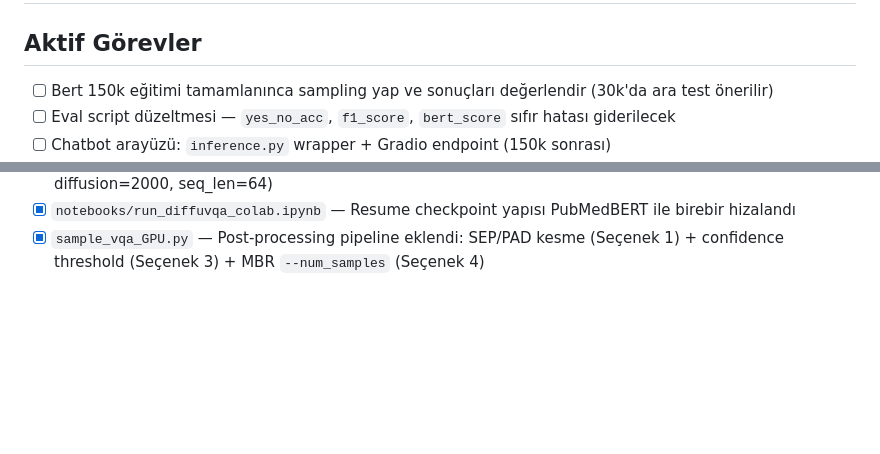
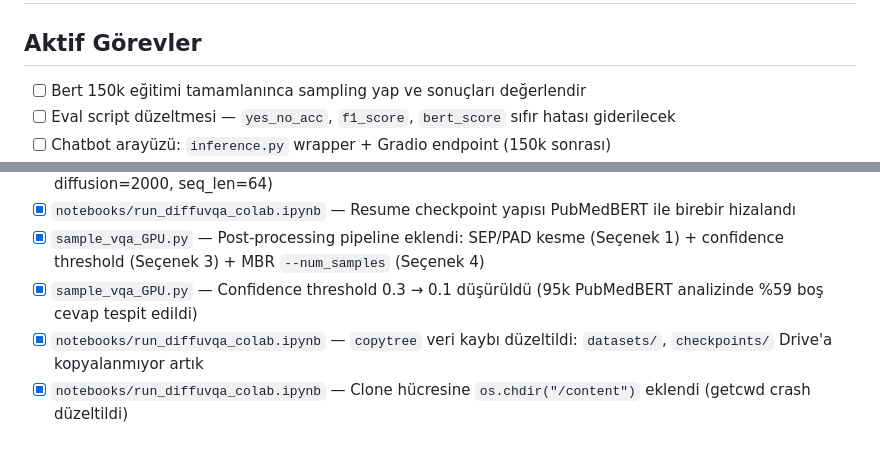
Before and after one commit to panzerofthelake03/DiffuVQA, a Markdown page: TODO.md, 2 parts joined by grey strips. Drawn GitHub-style; blank space fills up the shorter version.

```diff
--- a/TODO.md
+++ b/TODO.md
@@ -2,7 +2,7 @@
 
 ## Aktif Görevler
 
-- [ ] Bert 150k eğitimi tamamlanınca sampling yap ve sonuçları değerlendir (30k'da ara test önerilir)
+- [ ] Bert 150k eğitimi tamamlanınca sampling yap ve sonuçları değerlendir
 - [ ] Eval script düzeltmesi — `yes_no_acc`, `f1_score`, `bert_score` sıfır hatası giderilecek
 - [ ] Chatbot arayüzü: `inference.py` wrapper + Gradio endpoint (150k sonrası)
 - [ ] Sonraki training run için Seçenek 2 uygula — `gaussian_diffusion.py` training_losses'da padding mask ile loss masking
@@ -54,3 +54,6 @@
 - [x] `notebooks/run_diffuvqa_colab.ipynb` — 150k full training config güncellendi (LR=0.000283, batch=64, diffusion=2000, seq_len=64)
 - [x] `notebooks/run_diffuvqa_colab.ipynb` — Resume checkpoint yapısı PubMedBERT ile birebir hizalandı
 - [x] `sample_vqa_GPU.py` — Post-processing pipeline eklendi: SEP/PAD kesme (Seçenek 1) + confidence threshold (Seçenek 3) + MBR `--num_samples` (Seçenek 4)
+- [x] `sample_vqa_GPU.py` — Confidence threshold 0.3 → 0.1 düşürüldü (95k PubMedBERT analizinde %59 boş cevap tespit edildi)
+- [x] `notebooks/run_diffuvqa_colab.ipynb` — `copytree` veri kaybı düzeltildi: `datasets/`, `checkpoints/` Drive'a kopyalanmıyor artık
+- [x] `notebooks/run_diffuvqa_colab.ipynb` — Clone hücresine `os.chdir("/content")` eklendi (getcwd crash düzeltildi)
```
Also changed, not shown: DECISIONS.md (+18 -0 lines).
